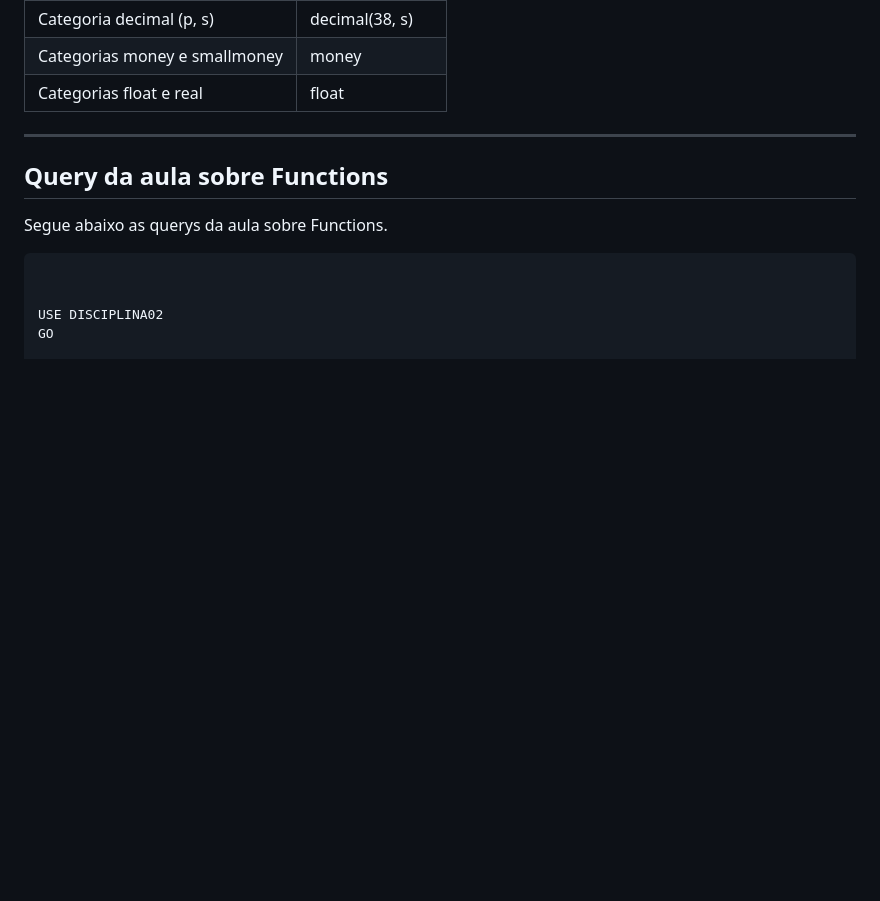
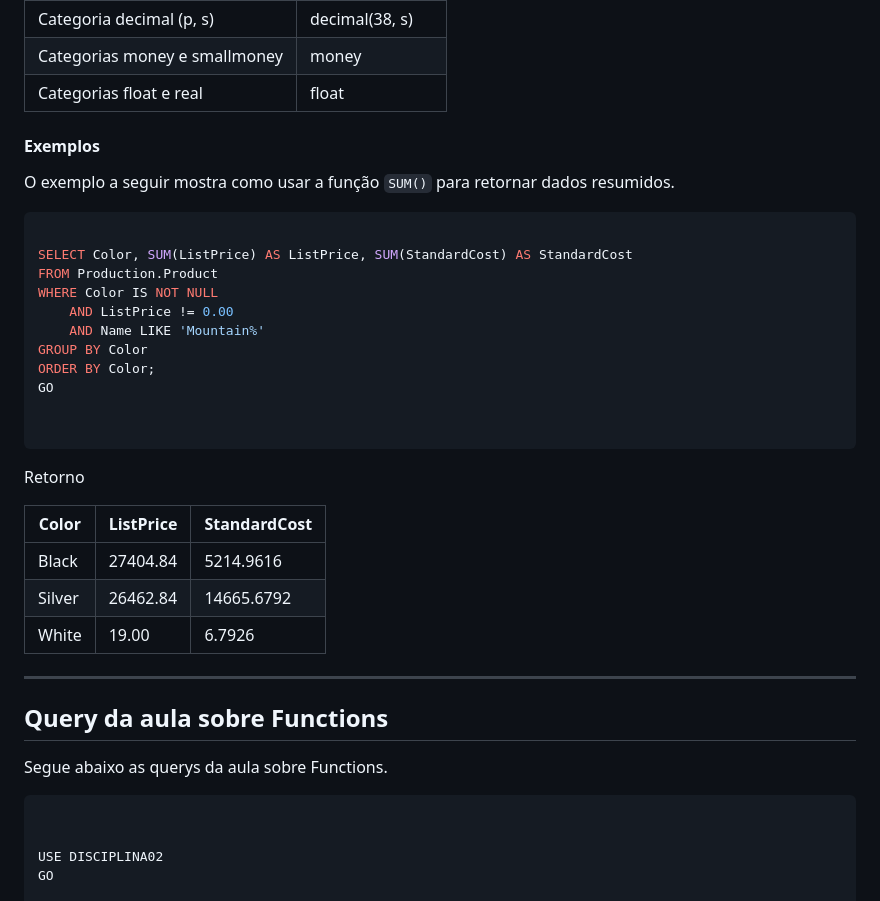
Before and after one commit to natanfiuza/uniesp-mba-dados, a Markdown page: aula_04_2024-02-03/doc/05-Functions.md, the part around the change. GitHub-like rendering; blank space fills up the shorter version.

Commit message:
Atualizando a aula 04

````diff
--- a/aula_04_2024-02-03/doc/05-Functions.md
+++ b/aula_04_2024-02-03/doc/05-Functions.md
@@ -222,6 +222,33 @@ Retorna o somatório de todos os valores de `expression` no tipo de dados de `ex
 | Categorias money e smallmoney |	money |
 | Categorias float e real	 | float |
 
+
+#### Exemplos
+
+O exemplo a seguir mostra como usar a função `SUM()` para retornar dados resumidos.
+
+```sql
+
+SELECT Color, SUM(ListPrice) AS ListPrice, SUM(StandardCost) AS StandardCost
+FROM Production.Product
+WHERE Color IS NOT NULL
+    AND ListPrice != 0.00
+    AND Name LIKE 'Mountain%'
+GROUP BY Color
+ORDER BY Color;
+GO
+
+
+```
+
+Retorno
+
+| Color | ListPrice | StandardCost |
+| --- | --- | --- |
+| Black    |       27404.84   | 5214.9616 |
+| Silver    |      26462.84  | 14665.6792 |
+| White   |   19.00   |    6.7926 |
+
 ---
 
 ## Query da aula sobre Functions
````
